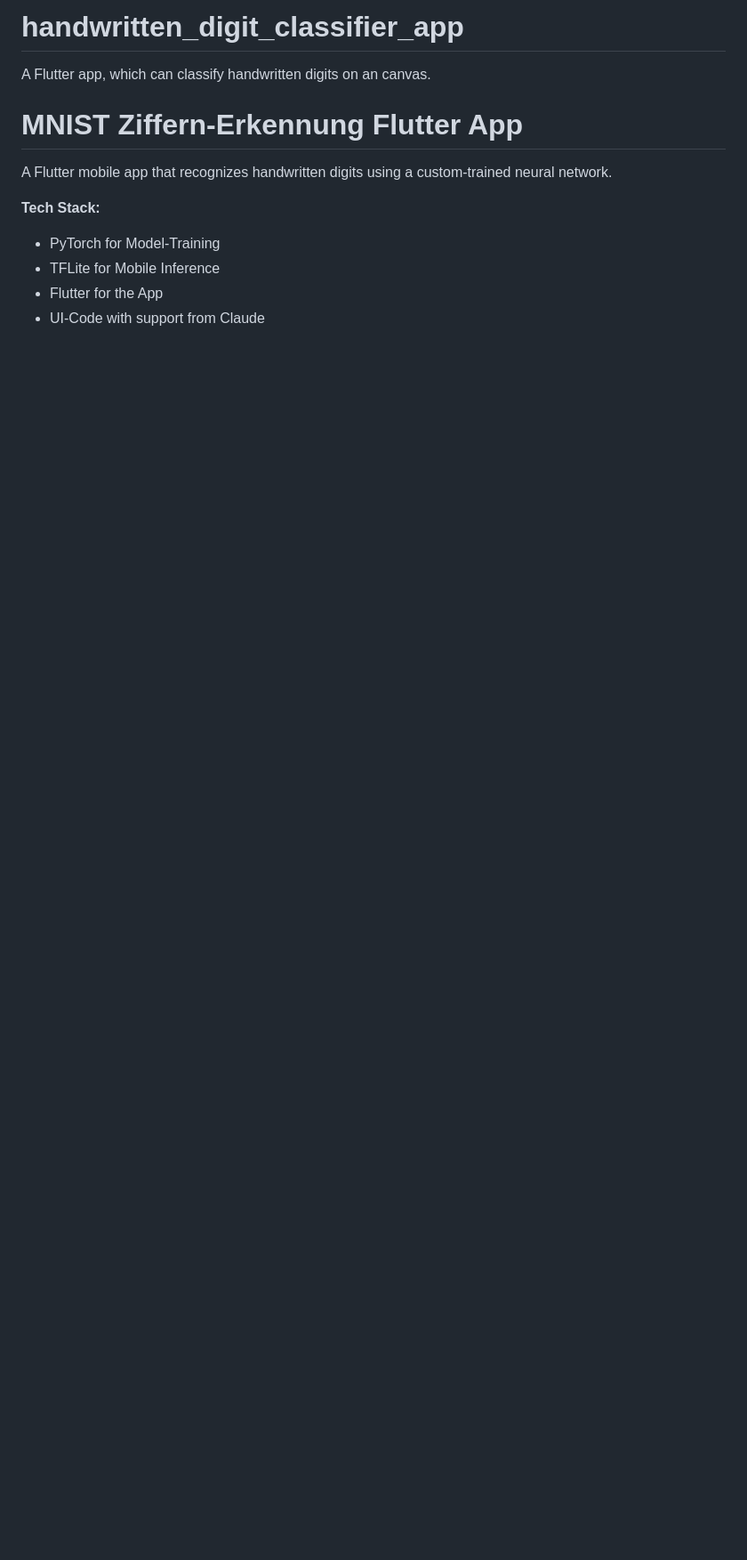
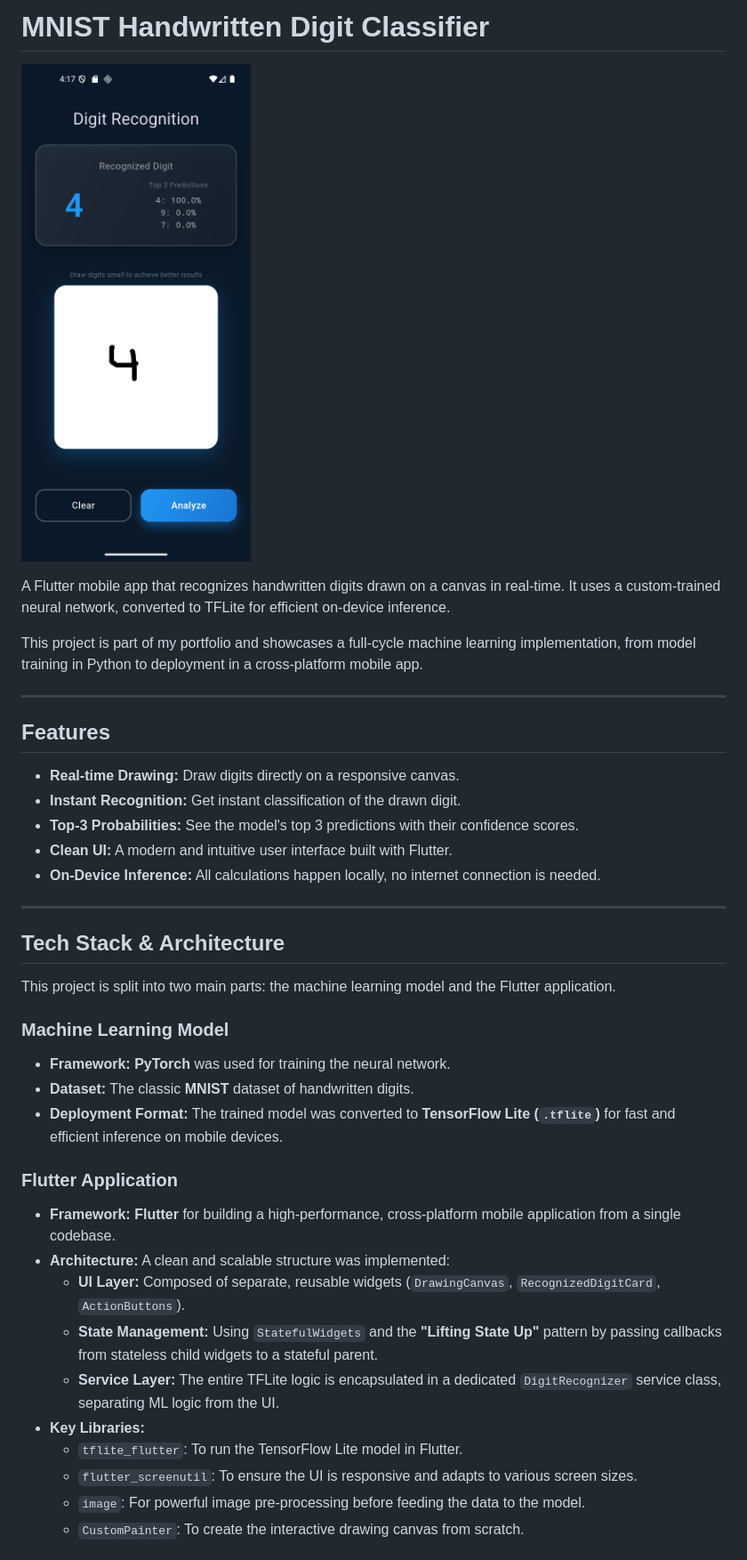
Before and after one commit to j0jo0/handwritten_digit_classifier_app, a Markdown page: README.md, the part around one of its changes. Shown at 89% size. Drawn GitHub-style; pictures changed too: assets/app_demo.png (added); blank space fills up the shorter version.

```diff
--- a/README.md
+++ b/README.md
@@ -1,13 +1,43 @@
-# handwritten_digit_classifier_app
+# MNIST Handwritten Digit Classifier
 
-A Flutter app, which can classify handwritten digits on an canvas.
+![App Demo](https://raw.githubusercontent.com/j0jo0/handwritten_digit_classifier_app/main/assets/app_demo.png)
 
-# MNIST Ziffern-Erkennung Flutter App
+A Flutter mobile app that recognizes handwritten digits drawn on a canvas in real-time. It uses a custom-trained neural network, converted to TFLite for efficient on-device inference.
 
-A Flutter mobile app that recognizes handwritten digits using a custom-trained neural network.
+This project is part of my portfolio and showcases a full-cycle machine learning implementation, from model training in Python to deployment in a cross-platform mobile app.
 
-**Tech Stack:**
-- PyTorch for Model-Training
-- TFLite for Mobile Inference
-- Flutter for the App
-- UI-Code with support from Claude
+---
+
+## Features
+
+- **Real-time Drawing:** Draw digits directly on a responsive canvas.
+- **Instant Recognition:** Get instant classification of the drawn digit.
+- **Top-3 Probabilities:** See the model's top 3 predictions with their confidence scores.
+- **Clean UI:** A modern and intuitive user interface built with Flutter.
+- **On-Device Inference:** All calculations happen locally, no internet connection is needed.
+
+---
+
+## Tech Stack & Architecture
+
+This project is split into two main parts: the machine learning model and the Flutter application.
+
+### Machine Learning Model
+
+- **Framework:** **PyTorch** was used for training the neural network.
+- **Dataset:** The classic **MNIST** dataset of handwritten digits.
+- **Deployment Format:** The trained model was converted to **TensorFlow Lite (`.tflite`)** for fast and efficient inference on mobile devices.
+
+### Flutter Application
+
+- **Framework:** **Flutter** for building a high-performance, cross-platform mobile application from a single codebase.
+- **Architecture:** A clean and scalable structure was implemented:
+    - **UI Layer:** Composed of separate, reusable widgets (`DrawingCanvas`, `RecognizedDigitCard`, `ActionButtons`).
+    - **State Management:** Using `StatefulWidgets` and the **"Lifting State Up"** pattern by passing callbacks from stateless child widgets to a stateful parent.
+    - **Service Layer:** The entire TFLite logic is encapsulated in a dedicated `DigitRecognizer` service class, separating ML logic from the UI.
+- **Key Libraries:**
+    - `tflite_flutter`: To run the TensorFlow Lite model in Flutter.
+    - `flutter_screenutil`: To ensure the UI is responsive and adapts to various screen sizes.
+    - `image`: For powerful image pre-processing before feeding the data to the model.
+    - `CustomPainter`: To create the interactive drawing canvas from scratch.
+
```
Also changed, not shown: other parts of README.md (+59 -0 lines), 5 other files.
